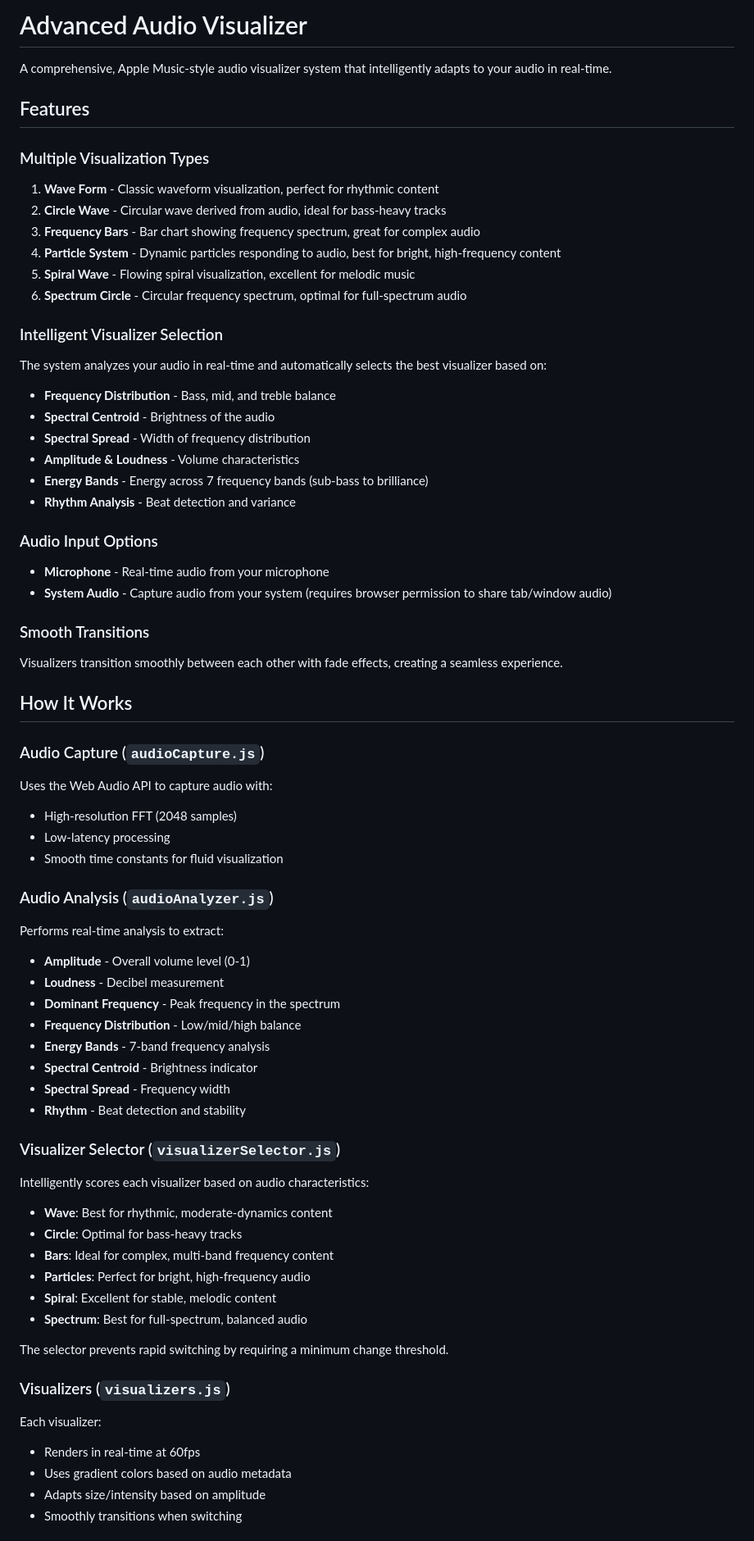
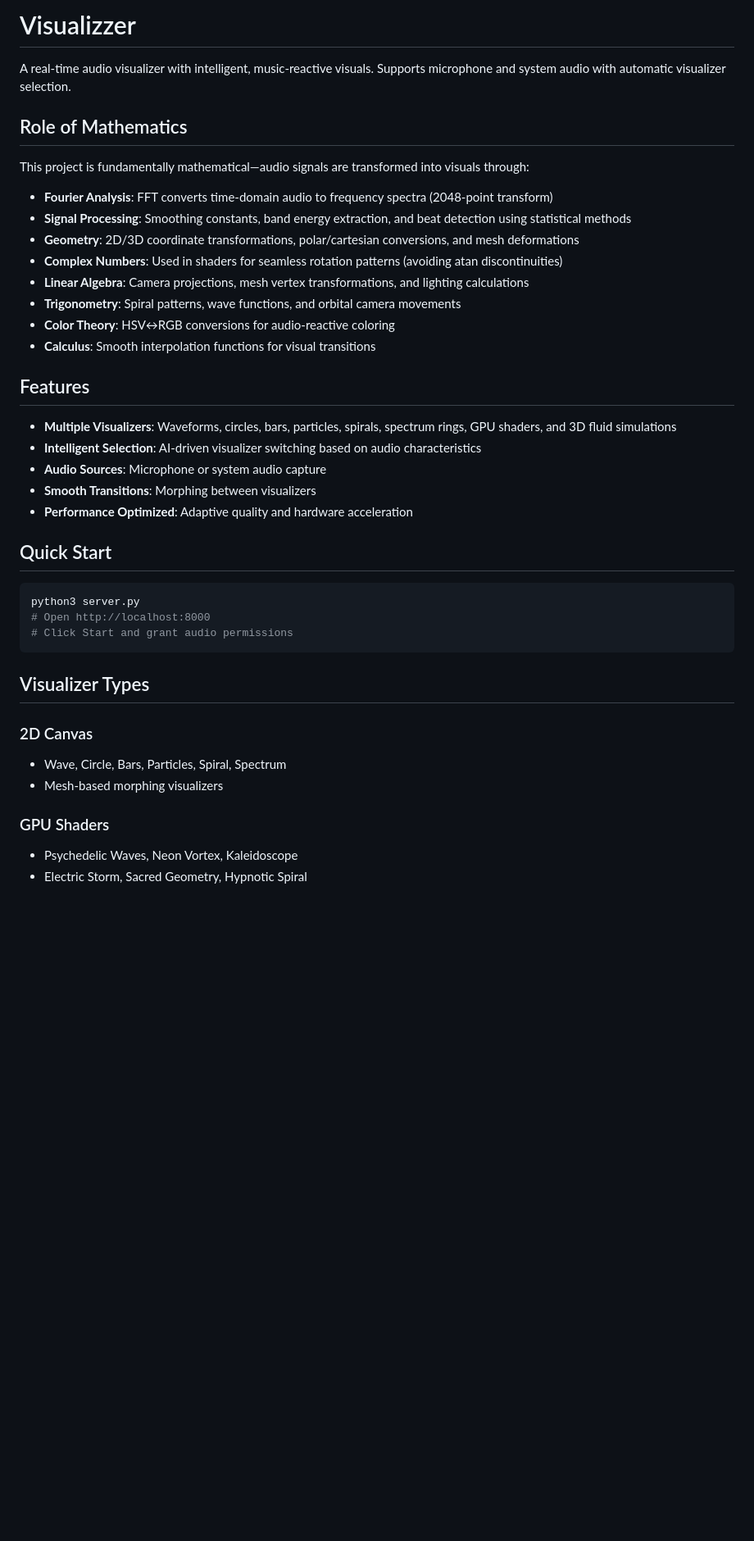
Before and after one commit to saksham-45/visualizzer, a Markdown page: README.md, the part around one of its changes. Shown at 82% size. Rendered like a GitHub page; blank space fills up the shorter version.

Commit message:
docs: update README with concise overview and mathematics section

````diff
--- a/README.md
+++ b/README.md
@@ -1,77 +1,43 @@
-# Advanced Audio Visualizer
+# Visualizzer
 
-A comprehensive, Apple Music-style audio visualizer system that intelligently adapts to your audio in real-time.
+A real-time audio visualizer with intelligent, music-reactive visuals. Supports microphone and system audio with automatic visualizer selection.
+
+## Role of Mathematics
+
+This project is fundamentally mathematical—audio signals are transformed into visuals through:
+
+- **Fourier Analysis**: FFT converts time-domain audio to frequency spectra (2048-point transform)
+- **Signal Processing**: Smoothing constants, band energy extraction, and beat detection using statistical methods
+- **Geometry**: 2D/3D coordinate transformations, polar/cartesian conversions, and mesh deformations
+- **Complex Numbers**: Used in shaders for seamless rotation patterns (avoiding atan discontinuities)
+- **Linear Algebra**: Camera projections, mesh vertex transformations, and lighting calculations
+- **Trigonometry**: Spiral patterns, wave functions, and orbital camera movements
+- **Color Theory**: HSV↔RGB conversions for audio-reactive coloring
+- **Calculus**: Smooth interpolation functions for visual transitions
 
 ## Features
 
-###  Multiple Visualization Types
+- **Multiple Visualizers**: Waveforms, circles, bars, particles, spirals, spectrum rings, GPU shaders, and 3D fluid simulations
+- **Intelligent Selection**: AI-driven visualizer switching based on audio characteristics
+- **Audio Sources**: Microphone or system audio capture
+- **Smooth Transitions**: Morphing between visualizers
+- **Performance Optimized**: Adaptive quality and hardware acceleration
 
-1. **Wave Form** - Classic waveform visualization, perfect for rhythmic content
-2. **Circle Wave** - Circular wave derived from audio, ideal for bass-heavy tracks
-3. **Frequency Bars** - Bar chart showing frequency spectrum, great for complex audio
-4. **Particle System** - Dynamic particles responding to audio, best for bright, high-frequency content
-5. **Spiral Wave** - Flowing spiral visualization, excellent for melodic music
-6. **Spectrum Circle** - Circular frequency spectrum, optimal for full-spectrum audio
+## Quick Start
 
-### Intelligent Visualizer Selection
+```bash
+python3 server.py
+# Open http://localhost:8000
+# Click Start and grant audio permissions
+```
 
-The system analyzes your audio in real-time and automatically selects the best visualizer based on:
+## Visualizer Types
 
-- **Frequency Distribution** - Bass, mid, and treble balance
-- **Spectral Centroid** - Brightness of the audio
-- **Spectral Spread** - Width of frequency distribution
-- **Amplitude & Loudness** - Volume characteristics
-- **Energy Bands** - Energy across 7 frequency bands (sub-bass to brilliance)
-- **Rhythm Analysis** - Beat detection and variance
+### 2D Canvas
+- Wave, Circle, Bars, Particles, Spiral, Spectrum
+- Mesh-based morphing visualizers
 
-### Audio Input Options
+### GPU Shaders
+- Psychedelic Waves, Neon Vortex, Kaleidoscope
+- Electric Storm, Sacred Geometry, Hypnotic Spiral
 
-- **Microphone** - Real-time audio from your microphone
-- **System Audio** - Capture audio from your system (requires browser permission to share tab/window audio)
-
-###  Smooth Transitions
-
-Visualizers transition smoothly between each other with fade effects, creating a seamless experience.
-
-## How It Works
-
-### Audio Capture (`audioCapture.js`)
-
-Uses the Web Audio API to capture audio with:
-- High-resolution FFT (2048 samples)
-- Low-latency processing
-- Smooth time constants for fluid visualization
-
-### Audio Analysis (`audioAnalyzer.js`)
-
-Performs real-time analysis to extract:
-- **Amplitude** - Overall volume level (0-1)
-- **Loudness** - Decibel measurement
-- **Dominant Frequency** - Peak frequency in the spectrum
-- **Frequency Distribution** - Low/mid/high balance
-- **Energy Bands** - 7-band frequency analysis
-- **Spectral Centroid** - Brightness indicator
-- **Spectral Spread** - Frequency width
-- **Rhythm** - Beat detection and stability
-
-### Visualizer Selector (`visualizerSelector.js`)
-
-Intelligently scores each visualizer based on audio characteristics:
-
-- **Wave**: Best for rhythmic, moderate-dynamics content
-- **Circle**: Optimal for bass-heavy tracks
-- **Bars**: Ideal for complex, multi-band frequency content
-- **Particles**: Perfect for bright, high-frequency audio
-- **Spiral**: Excellent for stable, melodic content
-- **Spectrum**: Best for full-spectrum, balanced audio
-
-The selector prevents rapid switching by requiring a minimum change threshold.
-
-### Visualizers (`visualizers.js`)
-
-Each visualizer:
-- Renders in real-time at 60fps
-- Uses gradient colors based on audio metadata
-- Adapts size/intensity based on amplitude
-- Smoothly transitions when switching
-
````
Also changed, not shown: other parts of README.md (+40 -49 lines).
